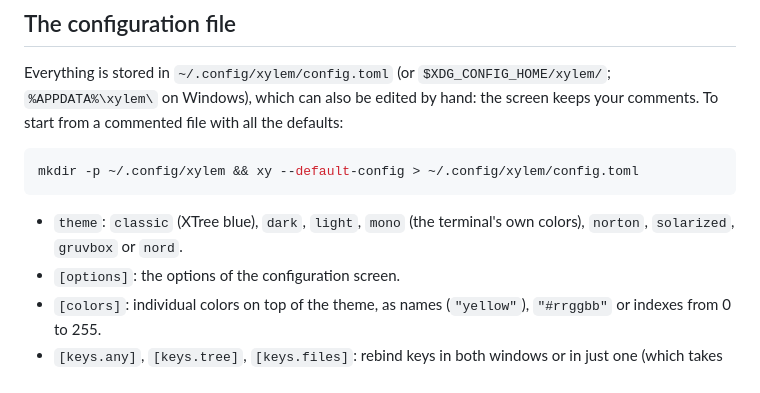
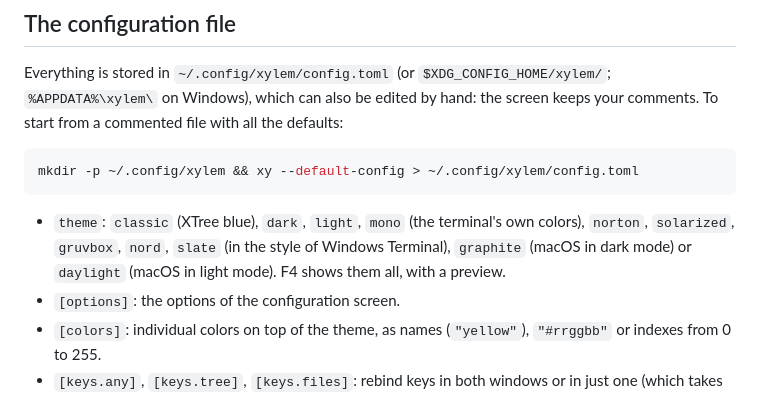
Before and after one commit to andrelnfernandes/xt, a Markdown page: docs/manual/configuration.md, the part around the change. GitHub-like rendering.

````diff
--- a/docs/manual/configuration.md
+++ b/docs/manual/configuration.md
@@ -28,7 +28,9 @@ mkdir -p ~/.config/xylem && xy --default-config > ~/.config/xylem/config.toml
 ```
 
 - `theme`: `classic` (XTree blue), `dark`, `light`, `mono` (the terminal's own
-  colors), `norton`, `solarized`, `gruvbox` or `nord`.
+  colors), `norton`, `solarized`, `gruvbox`, `nord`, `slate` (in the style of
+  Windows Terminal), `graphite` (macOS in dark mode) or `daylight` (macOS in
+  light mode). F4 shows them all, with a preview.
 - `[options]`: the options of the configuration screen.
 - `[colors]`: individual colors on top of the theme, as names (`"yellow"`),
   `"#rrggbb"` or indexes from 0 to 255.
````
Also changed, not shown: README.md (+3 -1 lines), README.pt-BR.md (+3 -1 lines), docs/screenshots/theme-daylight.png (added), docs/screenshots/theme-graphite.png (added), docs/screenshots/theme-slate.png (added), 3 other files.
